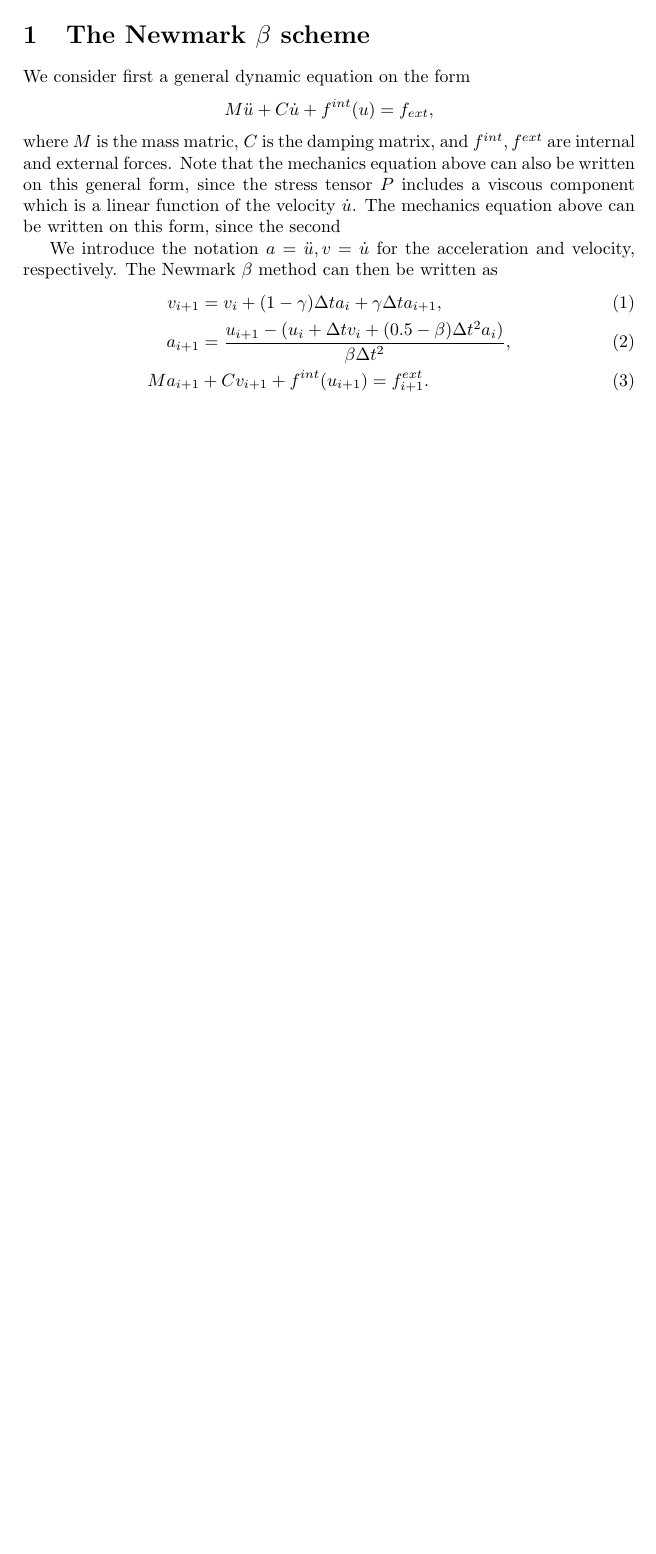
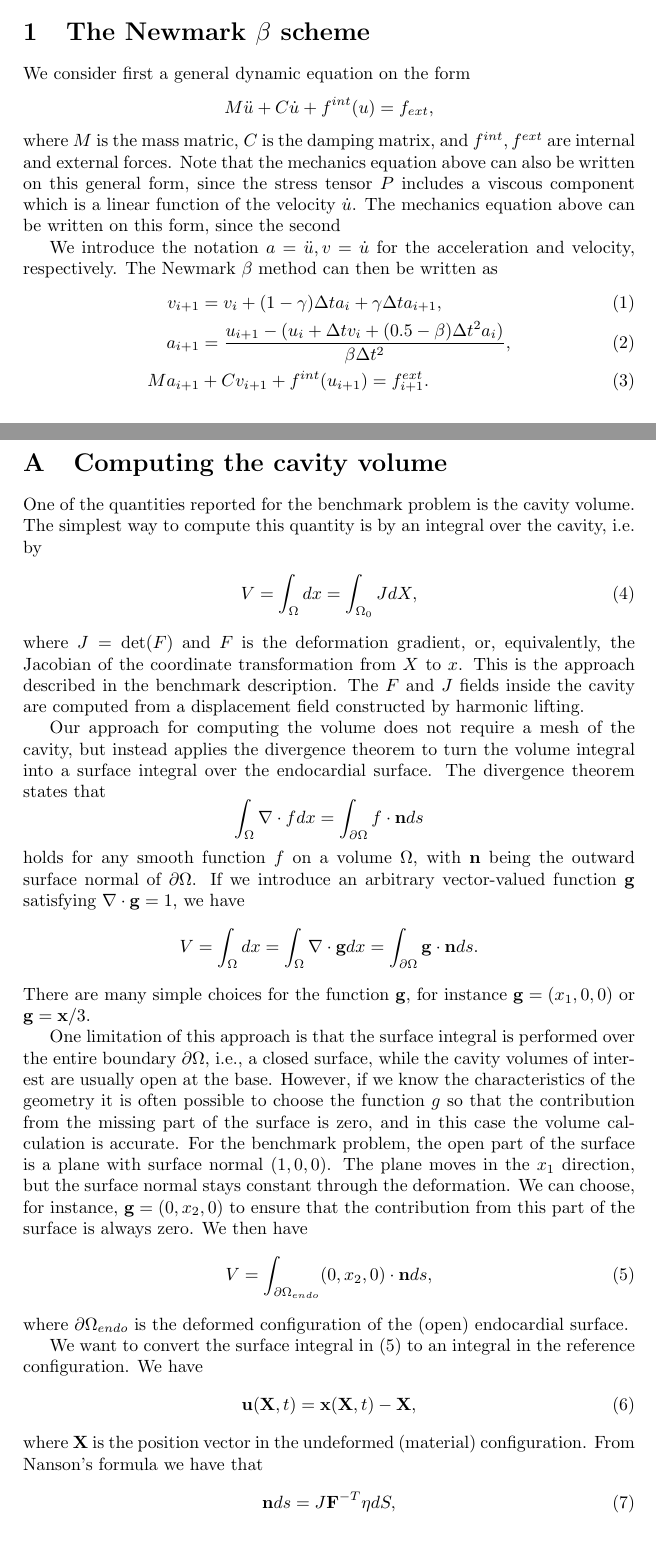
Before and after one commit to finsberg/cardiac_benchmark, a LaTeX document (Latex/time_scheme.tex): part of the page before the commit and two parts of pages 1 and 2 of 3 after it, the two joined at a grey line, cut so that both start at the same text, the shorter picture padded with empty space. Compiled offline with pdfLaTeX.

Commit message:
Added volume calculations to Latex file

```diff
--- a/Latex/time_scheme.tex
+++ b/Latex/time_scheme.tex
@@ -67,3 +67,61 @@ a_{i+1} &= \frac{u_{i+1} - (u_i + \Delta t v_i + (0.5 - \beta) \Delta t^2 a_i)}{
 Ma_{i+1} &+ C v_{i+1} + f^{int}(u_{i+1}) = f^{ext}_{i+1}.
 \end{align}
 
+\appendix
+\section{Computing the cavity volume}
+One of the quantities reported for the benchmark problem is the cavity volume.
+The simplest way to compute this quantity is by an integral over the cavity, i.e.
+by
+\begin{align}
+V &= \int_\Omega dx = \int_{\Omega_0} J dX,
+\label{vol0}\end{align}
+where $J=\det(F)$ and $F$ is the deformation gradient, or,
+equivalently, the Jacobian of the coordinate transformation from $X$
+to $x$. This is the approach described in the benchmark description.
+The $F$ and $J$ fields inside the cavity are computed from a displacement field
+constructed by harmonic lifting.
+
+Our approach for computing the volume does not require a mesh of the cavity,
+but instead applies the divergence theorem to turn the volume integral into
+a surface integral over the endocardial surface. The divergence theorem states
+that
+\[
+\int_\Omega \nabla\cdot f dx = \int_{\partial\Omega} f\cdot \mathbf{n} ds
+\]
+holds for any smooth function $f$ on a volume $\Omega$, with $\mathbf{n}$ being the
+outward surface normal of $\partial\Omega$. If we introduce an
+arbitrary vector-valued function $\mathbf{g}$ satisfying $\nabla\cdot \mathbf{g} = 1$, we have
+\[
+V =\int_{\Omega} dx = \int_{\Omega}\nabla\cdot \mathbf{g}dx
+= \int_{\partial\Omega}\mathbf{g}\cdot\mathbf{n}ds .
+\]
+There are many simple choices for the function $\mathbf{g}$, for instance $\mathbf{g}=(x_1,0,0)$ or
+$\mathbf{g}=\mathbf{x}/3$.
+
+One limitation of this approach is that the surface integral is performed over the
+entire boundary $\partial\Omega$, i.e., a closed surface, while the cavity volumes
+of interest are usually open at the base. However, if we know the characteristics
+of the geometry it is often possible to choose the function $g$ so that the
+contribution from the missing part of the surface is zero, and in this case the
+volume calculation is accurate. For the benchmark problem, the open
+part of the surface is a plane with surface normal $(1,0,0)$. The plane moves
+in the $x_1$ direction, but the surface normal stays constant through the
+deformation. We can choose, for instance, $\mathbf{g}=(0,x_2,0)$ to ensure that the
+contribution from this part of the surface is always zero. We then have
+\begin{align}
+V &= \int_{\partial\Omega_{endo}}(0,x_2,0) \cdot\mathbf{n}ds ,
+\label{vol1}\end{align}
+where $\partial\Omega_{endo}$ is the deformed configuration of the (open)
+endocardial surface.
+
+
+We want to convert the surface integral in \eqref{vol1} to an
+integral in the reference configuration. We have
+\begin{align}
+\mathbf{u}(\mathbf{X},t) &= \mathbf{x}(\mathbf{X},t)-\mathbf{X},
+\label{displ}\end{align}
+where $\mathbf{X}$ is the position vector in the undeformed (material) configuration.
+From Nanson's formula we have that
+\begin{align}
+\mathbf{n}ds &= J\mathbf{F}^{-T}\mathbf{\eta}dS,
+\label{nanson}\end{align}
```
Also changed, not shown: Latex/time_scheme.tex (11 more changed lines), 1 other file.
